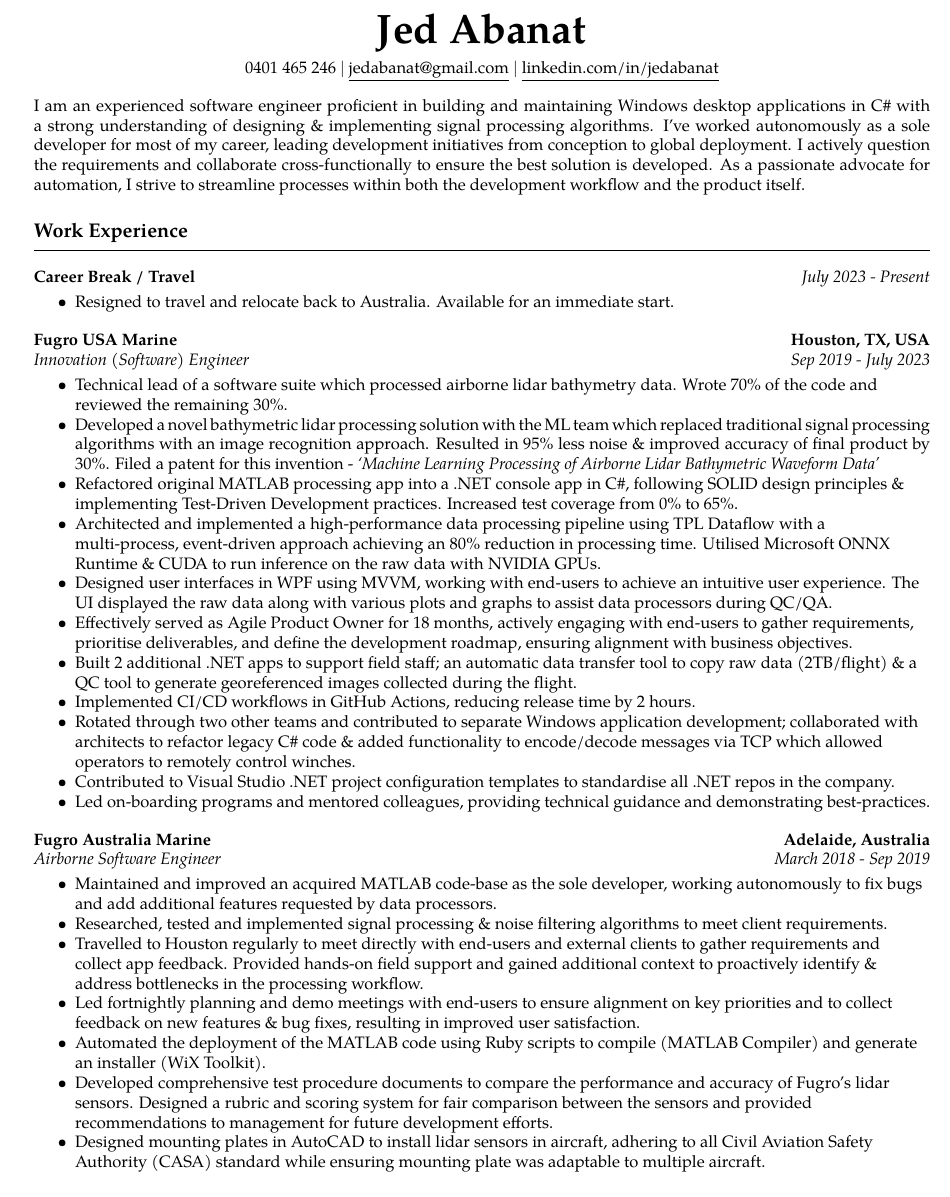
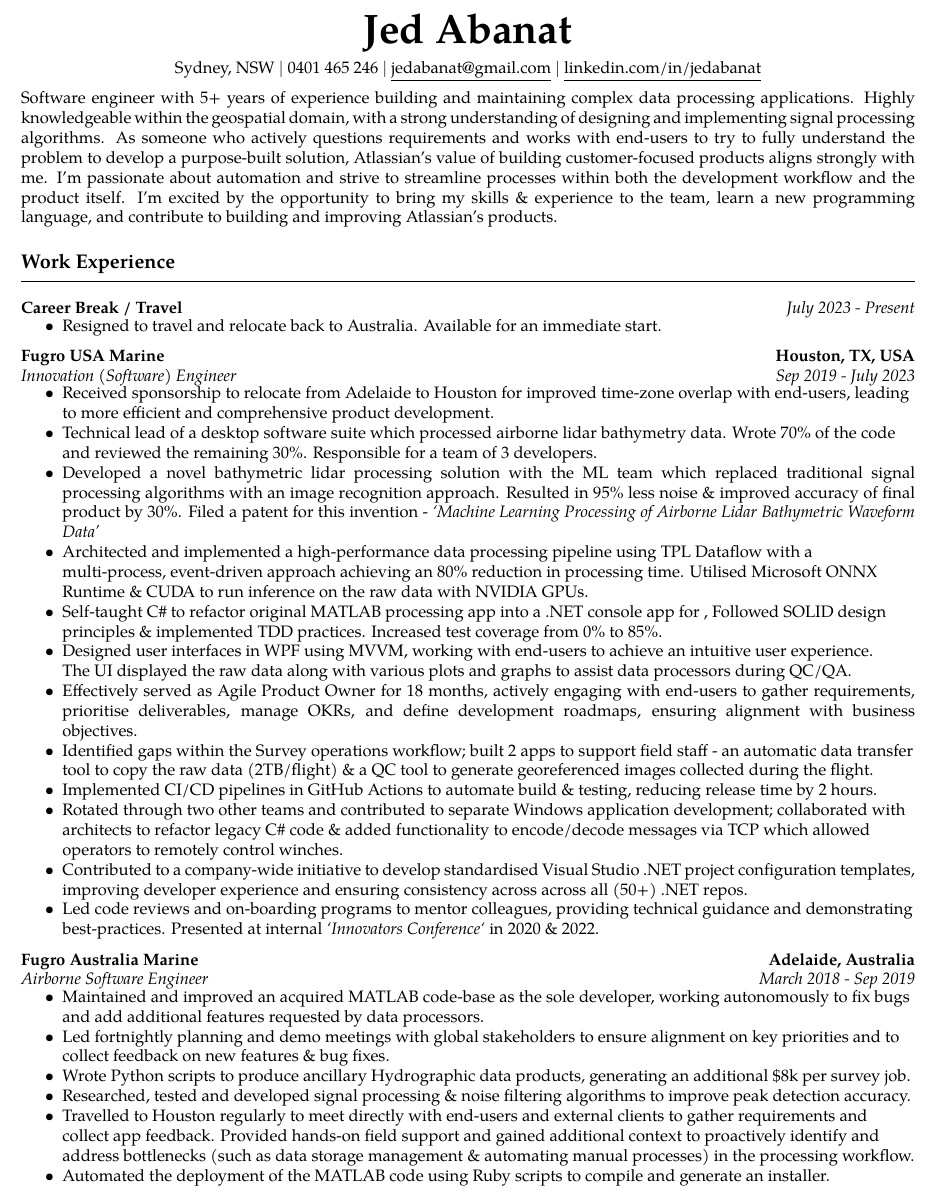
Before and after one commit to jedabanat/resume, a LaTeX CV (resume.tex, which reads config/resume.tex, sections/experience.tex, sections/header.tex): part of page 1 of 2, cut so that both start at the same text. Compiled offline with pdfLaTeX.

Commit message:
Add Atlassian

```diff
--- a/config/resume.tex
+++ b/config/resume.tex
@@ -1,5 +1,5 @@
 % Geometry package for setting page layout, specifying letter paper size with 0.5-inch margins.
-\usepackage[letterpaper,margin=0.5in]{geometry}
+\usepackage[a4paper, left=1cm, top=.5in, right=1cm, bottom=0.5in, footskip=.5cm]{geometry}
 
 % mdwlist package for compact lists with tighter spacing.
 \usepackage{mdwlist}
--- a/resume.tex
+++ b/resume.tex
@@ -1,5 +1,5 @@
-% Jed Abanat Resume - General
-\documentclass[10pt,letterpaper]{article}
+% Jed Abanat Resume - Atlassian
+\documentclass[10pt,a4paper]{article}
 
 % Import configuration
 \input{config/resume}
--- a/sections/experience.tex
+++ b/sections/experience.tex
@@ -15,17 +15,18 @@
     {Sep 2019 - July 2023}
 
 \workExperienceSubItem{
-    \item Technical lead of a software suite which processed airborne lidar bathymetry data. Wrote 70\% of the code and reviewed the remaining 30\%.
+    \item Received sponsorship to relocate from Adelaide to Houston for improved time-zone overlap with end-users, leading to more efficient and comprehensive product development.
+    \item Technical lead of a desktop software suite which processed airborne lidar bathymetry data. Wrote 70\% of the code and reviewed the remaining 30\%. Responsible for a team of 3 developers.
     \item \begin{justify}Developed a novel bathymetric lidar processing solution with the ML team which replaced traditional signal processing algorithms with an image recognition approach. Resulted in 95\% less noise \& improved accuracy of final product by 30\%. Filed a patent for this invention - \textit{‘Machine Learning Processing of Airborne Lidar Bathymetric Waveform Data’} \end{justify}
-    \item Refactored original MATLAB processing app into a .NET console app in C\#, following SOLID design principles \& implementing Test-Driven Development practices. Increased test coverage from 0\% to 65\%.
     \item Architected and implemented a high-performance data processing pipeline using TPL Dataflow with a multi-process, event-driven approach achieving an 80\% reduction in processing time. Utilised Microsoft ONNX Runtime \& CUDA to run inference on the raw data with NVIDIA GPUs.
-    \item Designed user interfaces in WPF using MVVM, working with end-users to achieve an intuitive user experience. The UI displayed the raw data along with various plots and graphs to assist data processors during QC/QA.
-    \item Effectively served as Agile Product Owner for 18 months, actively engaging with end-users to gather requirements, prioritise deliverables, and define the development roadmap, ensuring alignment with business objectives.
-    \item Built 2 additional .NET apps to support field staff; an automatic data transfer tool to copy raw data (2TB/flight) \& a QC tool to generate georeferenced images collected during the flight.
-    \item Implemented CI/CD workflows in GitHub Actions, reducing release time by 2 hours.
+    \item Self-taught C\# to refactor original MATLAB processing app into a .NET console app for , Followed SOLID design principles \& implemented TDD practices. Increased test coverage from 0\% to 85\%.
+    \item Designed user interfaces in WPF using MVVM, working with end-users to achieve an intuitive user experience. \\ The UI displayed the raw data along with various plots and graphs to assist data processors during QC/QA.
+    \item \begin{justify}Effectively served as Agile Product Owner for 18 months, actively engaging with end-users to gather requirements, prioritise deliverables, manage OKRs, and define development roadmaps, ensuring alignment with business objectives. \end{justify}
+    \item Identified gaps within the Survey operations workflow; built 2 apps to support field staff - an automatic data transfer tool to copy the raw data (2TB/flight) \& a QC tool to generate georeferenced images collected during the flight.
+    \item Implemented CI/CD pipelines in GitHub Actions to automate build \& testing, reducing release time by 2 hours.
     \item Rotated through two other teams and contributed to separate Windows application development; collaborated with architects to refactor legacy C\# code \& added functionality to encode/decode messages via TCP which allowed operators to remotely control winches.
-    \item Contributed to Visual Studio .NET project configuration templates to standardise all .NET repos in the company.
-    \item \justifying{Led on-boarding programs and mentored colleagues, providing technical guidance and demonstrating best-practices.}
+    \item \begin{justify}Contributed to a company-wide initiative to develop standardised Visual Studio .NET project configuration templates, improving developer experience and ensuring consistency across across all (50+) .NET repos.\end{justify}
+    \item Led code reviews and on-boarding programs to mentor colleagues, providing technical guidance and demonstrating best-practices. Presented at internal \textit{`Innovators Conference`} in 2020 \& 2022.
 }
 
 \workExperienceItem
@@ -36,16 +37,13 @@
 
 \workExperienceSubItem{
     \item Maintained and improved an acquired MATLAB code-base as the sole developer, working autonomously to fix bugs and add additional features requested by data processors.
-    \item Researched, tested and implemented signal processing \& noise filtering algorithms to meet client requirements.
-    \item Travelled to Houston regularly to meet directly with end-users and external clients to gather requirements and collect app feedback. Provided hands-on field support and gained additional context to proactively identify \& address bottlenecks in the processing workflow.
-    \item Led fortnightly planning and demo meetings with end-users to ensure alignment on key priorities and to collect feedback on new features \& bug fixes, resulting in improved user satisfaction.
-    \item Automated the deployment of the MATLAB code using Ruby scripts to compile (MATLAB Compiler) and generate an installer (WiX Toolkit).
-    \item Developed comprehensive test procedure documents to compare the performance and accuracy of Fugro’s lidar sensors. Designed a rubric and scoring system for fair comparison between the sensors and provided recommendations to management for future development efforts.
-    \item Designed mounting plates in AutoCAD to install lidar sensors in aircraft, adhering to all Civil Aviation Safety Authority (CASA) standard while ensuring mounting plate was adaptable to multiple aircraft.
+    \item Led fortnightly planning and demo meetings with global stakeholders to ensure alignment on key priorities and to collect feedback on new features \& bug fixes.
+    \item Wrote Python scripts to produce ancillary Hydrographic data products, generating an additional \$8k per survey job.
+    \item Researched, tested and developed signal processing \& noise filtering algorithms to improve peak detection accuracy.
+    \item Travelled to Houston regularly to meet directly with end-users and external clients to gather requirements and collect app feedback. Provided hands-on field support and gained additional context to proactively identify and address bottlenecks (such as data storage management \& automating manual processes) in the processing workflow.
+    \item Automated the deployment of the MATLAB code using Ruby scripts to compile and generate an installer.
 }
 
-\newpage
-\vspace{.5em}
 \headerrow
 {\emph{Engineering Intern}}
 {\emph{Jan 2018 - Mar 2018}} \\
--- a/sections/header.tex
+++ b/sections/header.tex
@@ -1,6 +1,7 @@
 \begin{center}
     {\Huge \textbf{Jed Abanat}} \\
         \vspace{4pt}
+        Sydney, NSW $|$
         0401 465 246 $|$
         \href{mailto:jedabanat@gmail.com}{\underline{jedabanat@gmail.com}} $|$
         \href{https://linkedin.com/in/jedabanat}{\underline{linkedin.com/in/jedabanat}}
--- a/sections/summary.tex
+++ b/sections/summary.tex
@@ -1,3 +1,3 @@
 \begin{justify}
-I am an experienced software engineer proficient in building and maintaining Windows desktop applications in C\# with a strong understanding of designing \& implementing signal processing algorithms. I’ve worked autonomously as a sole developer for most of my career, leading development initiatives from conception to global deployment. I actively question the requirements and collaborate cross-functionally to ensure the best solution is developed. As a passionate advocate for automation, I strive to streamline processes within both the development workflow and the product itself.
+Software engineer with 5+ years of experience building and maintaining complex data processing applications. Highly knowledgeable within the geospatial domain, with a strong understanding of designing and implementing signal processing algorithms. As someone who actively questions requirements and works with end-users to try to fully understand the problem to develop a purpose-built solution, Atlassian's value of building customer-focused products aligns strongly with me. I'm passionate about automation and strive to streamline processes within both the development workflow and the product itself. I'm excited by the opportunity to bring my skills \& experience to the team, learn a new programming language, and contribute to building and improving Atlassian's products.
 \end{justify}
```
Also changed, not shown: sections/experience.tex (1 more changed lines).
